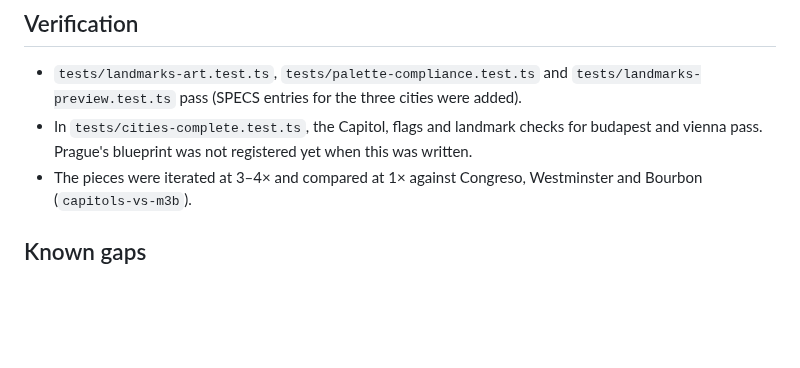
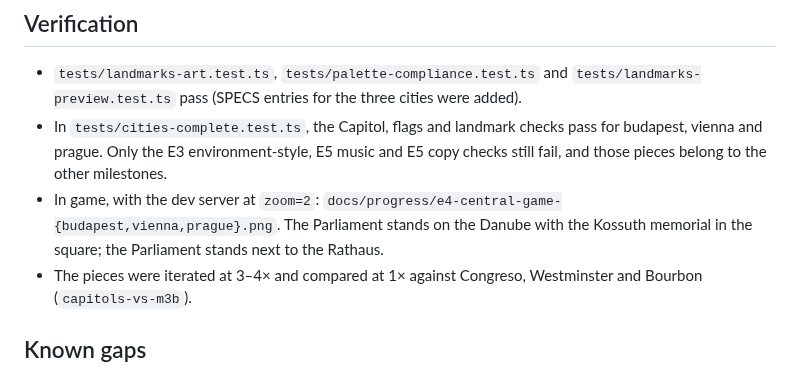
Before and after one commit to GBT3101/RiotControl, a Markdown page: docs/art/E4-central.md, the part around the change. Rendered like a GitHub page; blank space fills up the shorter version.

Commit message:
E4 Central: Capitols and landmarks for Budapest, Vienna and Prague
Hungarian Parliament (ribbed dome, spires, lion stair), Austrian Parliament
(portico, quadrigas, Pallas Athene fountain), Prague Castle with St Vitus;
five damage states, night lighting, HU/AT/CZ flags. Landmarks: St Stephen's
Basilica, Buda Castle, Fisherman's Bastion, Kossuth memorial; Rathaus,
Hofburg, Stephansdom; Old Town Bridge Tower, Old Town Hall with Orloj, Tyn
Church, Dancing House. Catalog in docs/art/E4-central.md.

Co-Authored-By: Claude Opus 5.5 <noreply@anthropic.com>
Claude-Session: https://claude.ai/code/session_01XLEeR6X1vTTU7oCKGiz5UC

```diff
--- a/docs/art/E4-central.md
+++ b/docs/art/E4-central.md
@@ -66,8 +66,10 @@ The secondary landmarks are static (1 frame). All the art is RIOT-64 only (`test
 
 - `tests/landmarks-art.test.ts`, `tests/palette-compliance.test.ts` and `tests/landmarks-preview.test.ts` pass
   (SPECS entries for the three cities were added).
-- In `tests/cities-complete.test.ts`, the Capitol, flags and landmark checks for budapest and vienna pass. Prague's
-  blueprint was not registered yet when this was written.
+- In `tests/cities-complete.test.ts`, the Capitol, flags and landmark checks pass for budapest, vienna and prague.
+  Only the E3 environment-style, E5 music and E5 copy checks still fail, and those pieces belong to the other milestones.
+- In game, with the dev server at `zoom=2`: `docs/progress/e4-central-game-{budapest,vienna,prague}.png`. The Parliament
+  stands on the Danube with the Kossuth memorial in the square; the Parliament stands next to the Rathaus.
 - The pieces were iterated at 3–4× and compared at 1× against Congreso, Westminster and Bourbon (`capitols-vs-m3b`).
 
 ## Known gaps
```
Also changed, not shown: docs/progress/e4-central-game-budapest.png (added), docs/progress/e4-central-game-prague.png (added), docs/progress/e4-central-game-vienna.png (added).
